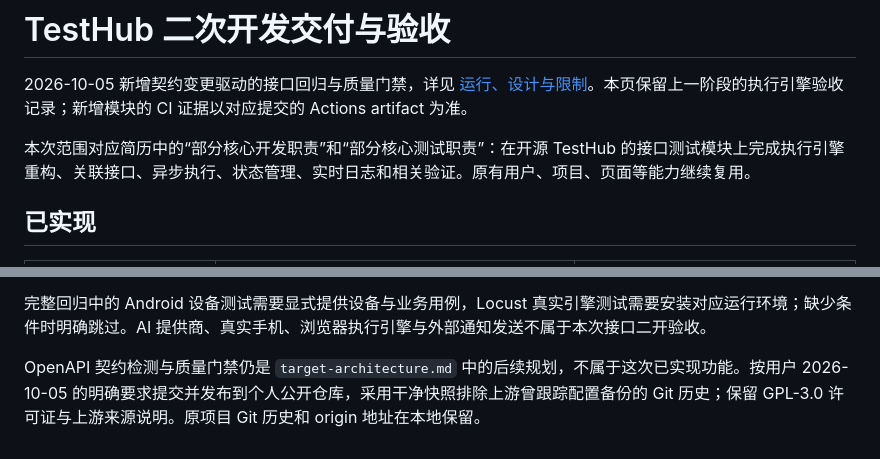
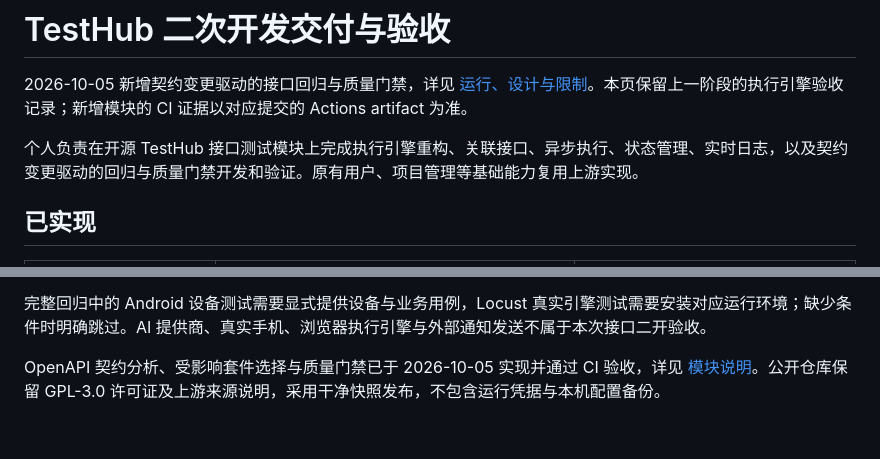
Before and after one commit to DUAN-66/testhub-platform, a Markdown page: docs/secondary-development/delivery.md, 2 parts joined by grey strips. Rendered like a GitHub page.

```diff
--- a/docs/secondary-development/delivery.md
+++ b/docs/secondary-development/delivery.md
@@ -2,7 +2,7 @@
 
 2026-10-05 新增契约变更驱动的接口回归与质量门禁，详见 [运行、设计与限制](quality-gate.md)。本页保留上一阶段的执行引擎验收记录；新增模块的 CI 证据以对应提交的 Actions artifact 为准。
 
-本次范围对应简历中的“部分核心开发职责”和“部分核心测试职责”：在开源 TestHub 的接口测试模块上完成执行引擎重构、关联接口、异步执行、状态管理、实时日志和相关验证。原有用户、项目、页面等能力继续复用。
+个人负责在开源 TestHub 接口测试模块上完成执行引擎重构、关联接口、异步执行、状态管理、实时日志，以及契约变更驱动的回归与质量门禁开发和验证。原有用户、项目管理等基础能力复用上游实现。
 
 ## 已实现
 
@@ -132,4 +132,4 @@ try {
 
 完整回归中的 Android 设备测试需要显式提供设备与业务用例，Locust 真实引擎测试需要安装对应运行环境；缺少条件时明确跳过。AI 提供商、真实手机、浏览器执行引擎与外部通知发送不属于本次接口二开验收。
 
-OpenAPI 契约检测与质量门禁仍是 `target-architecture.md` 中的后续规划，不属于这次已实现功能。按用户 2026-10-05 的明确要求提交并发布到个人公开仓库，采用干净快照排除上游曾跟踪配置备份的 Git 历史；保留 GPL-3.0 许可证与上游来源说明。原项目 Git 历史和 origin 地址在本地保留。
+OpenAPI 契约分析、受影响套件选择与质量门禁已于 2026-10-05 实现并通过 CI 验收，详见 [模块说明](quality-gate.md)。公开仓库保留 GPL-3.0 许可证及上游来源说明，采用干净快照发布，不包含运行凭据与本机配置备份。
```
Also changed, not shown: README.md (+13 -3 lines), docs/secondary-development/quality-gate.md (+9 -4 lines).
